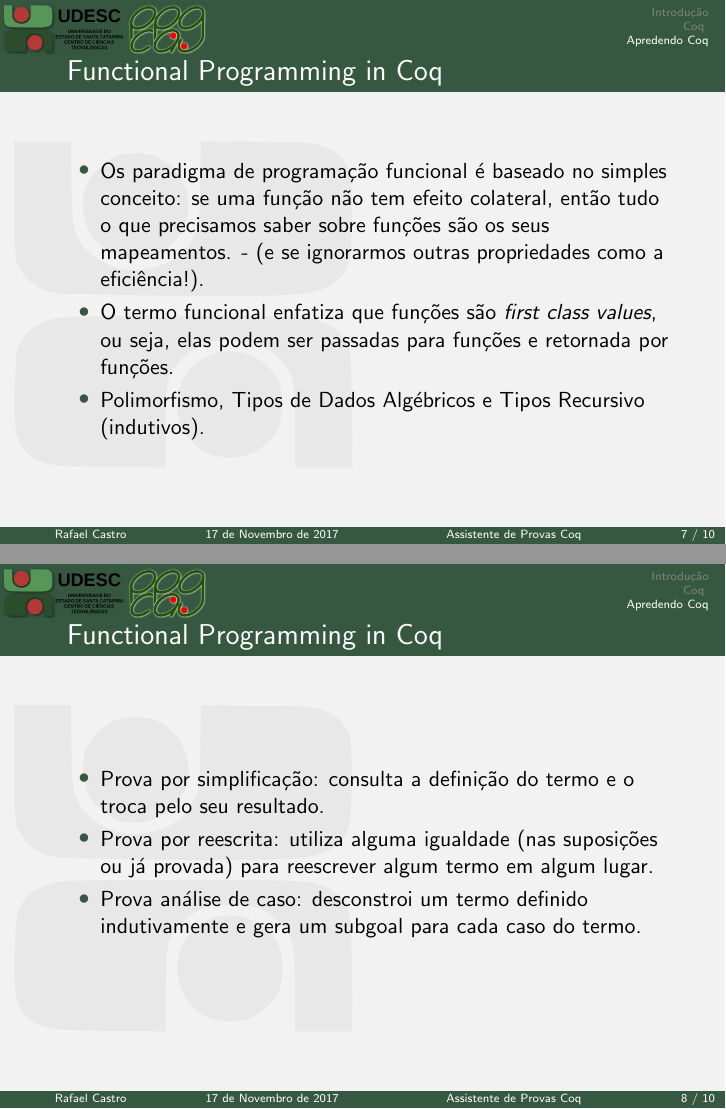
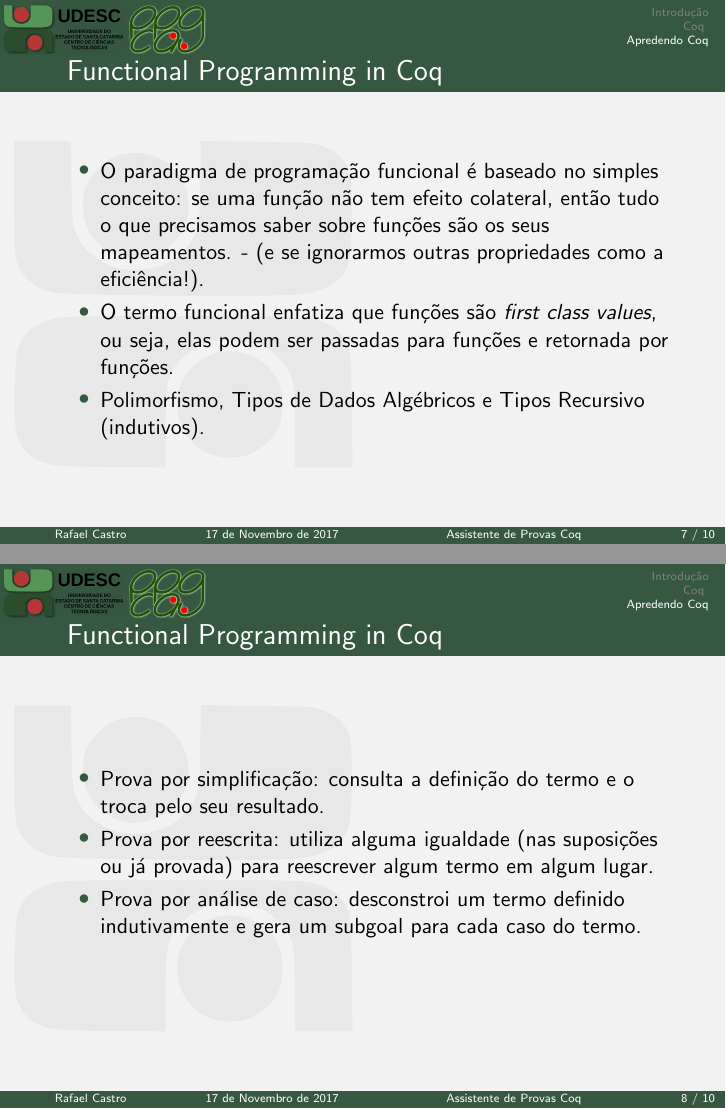
Before and after one commit to rafaelcgs10/Latex-Beamer-UDESC, LaTeX slides (main.tex): pages 7 and 8 of 20, joined at a grey line. Compiled offline with pdfLaTeX; the source files are stored in an older character set and shown here as Unicode.

Commit message:
minor fixes

```diff
--- a/main.tex
+++ b/main.tex
@@ -94,7 +94,7 @@
 \begin{frame}
 \frametitle{Functional Programming in Coq}
 \begin{itemize}
-    \item Os paradigma de programação funcional é baseado no simples conceito: se uma função não tem efeito colateral, então
+    \item O paradigma de programação funcional é baseado no simples conceito: se uma função não tem efeito colateral, então
         tudo o que precisamos saber sobre funções são os seus mapeamentos. - (e se ignorarmos outras propriedades como a eficiência!).
     \item O termo funcional enfatiza que funções são \textit{first class values}, ou seja, elas podem ser passadas para funções e retornada por funções.
     \item Polimorfismo, Tipos de Dados Algébricos e Tipos Recursivo (indutivos).
@@ -106,7 +106,7 @@
 \begin{itemize}
    \item Prova por simplificação: consulta a definição do termo e o troca pelo seu resultado.
    \item Prova por reescrita: utiliza alguma igualdade (nas suposições ou já provada) para reescrever algum termo em algum lugar.
-   \item Prova análise de caso: desconstroi um termo definido indutivamente e gera um subgoal para cada caso do termo.
+   \item Prova por análise de caso: desconstroi um termo definido indutivamente e gera um subgoal para cada caso do termo.
 \end{itemize}
 \end{frame}
 
```
